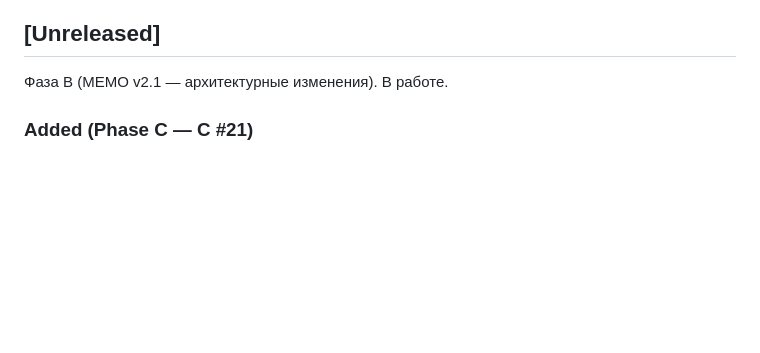
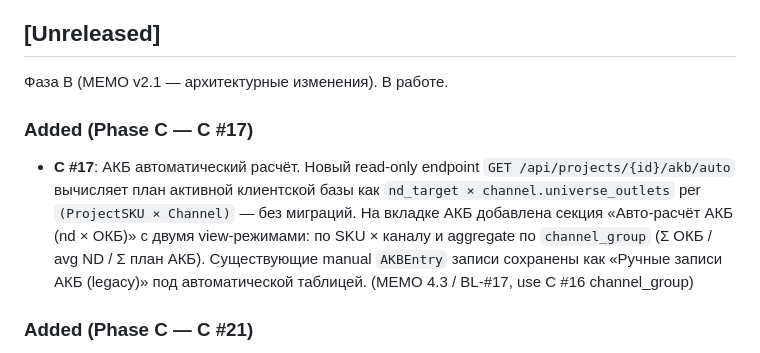
Before and after one commit to slesarev92/DB2, a Markdown page: CHANGELOG.md, the part around the change. Drawn GitHub-style; blank space fills up the shorter version.

Commit message:
docs(c17): CHANGELOG + GO5 — АКБ авторасчёт closed (16/19)

```diff
--- a/CHANGELOG.md
+++ b/CHANGELOG.md
@@ -10,6 +10,10 @@
 ## [Unreleased]
 
 Фаза B (MEMO v2.1 — архитектурные изменения). В работе.
+
+### Added (Phase C — C #17)
+
+- **C #17**: АКБ автоматический расчёт. Новый read-only endpoint `GET /api/projects/{id}/akb/auto` вычисляет план активной клиентской базы как `nd_target × channel.universe_outlets` per `(ProjectSKU × Channel)` — без миграций. На вкладке АКБ добавлена секция «Авто-расчёт АКБ (nd × ОКБ)» с двумя view-режимами: по SKU × каналу и aggregate по `channel_group` (Σ ОКБ / avg ND / Σ план АКБ). Существующие manual `AKBEntry` записи сохранены как «Ручные записи АКБ (legacy)» под автоматической таблицей. (MEMO 4.3 / BL-#17, use C #16 channel_group)
 
 ### Added (Phase C — C #21)
 
```
Also changed, not shown: GO5.md (+3 -3 lines).
